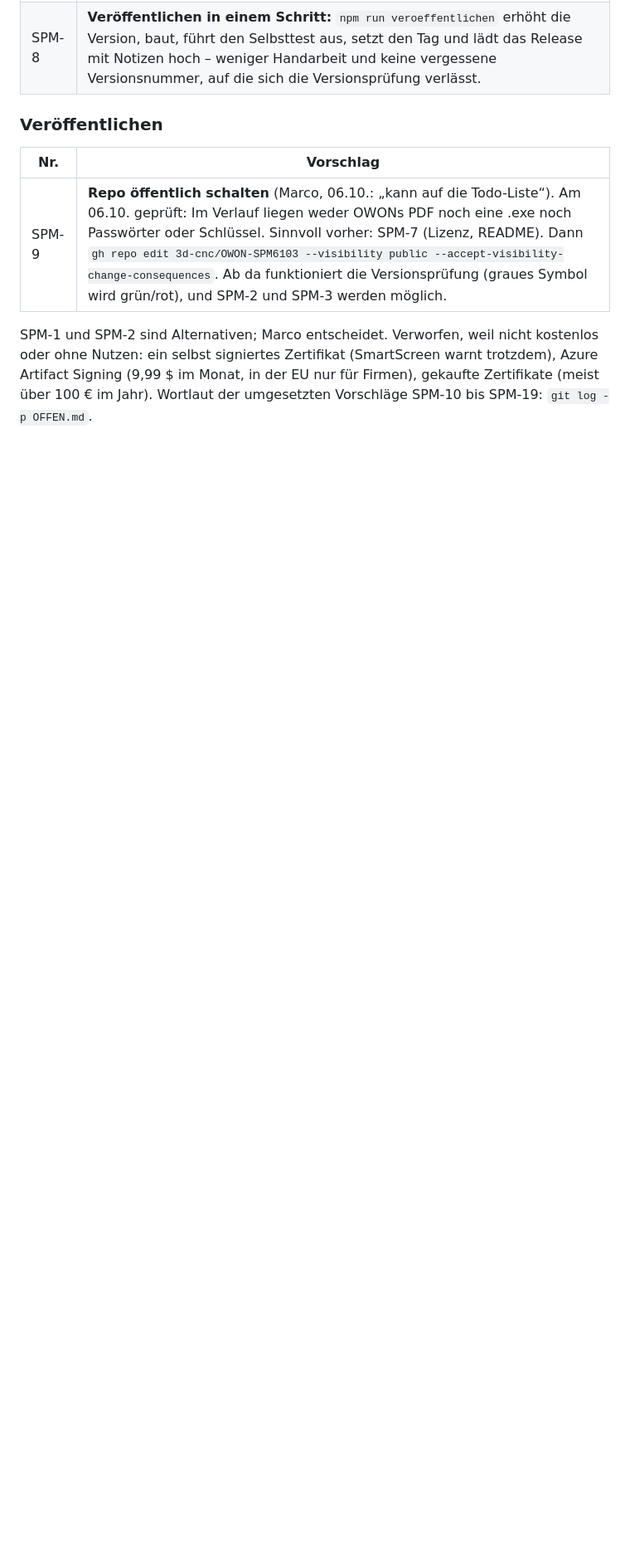
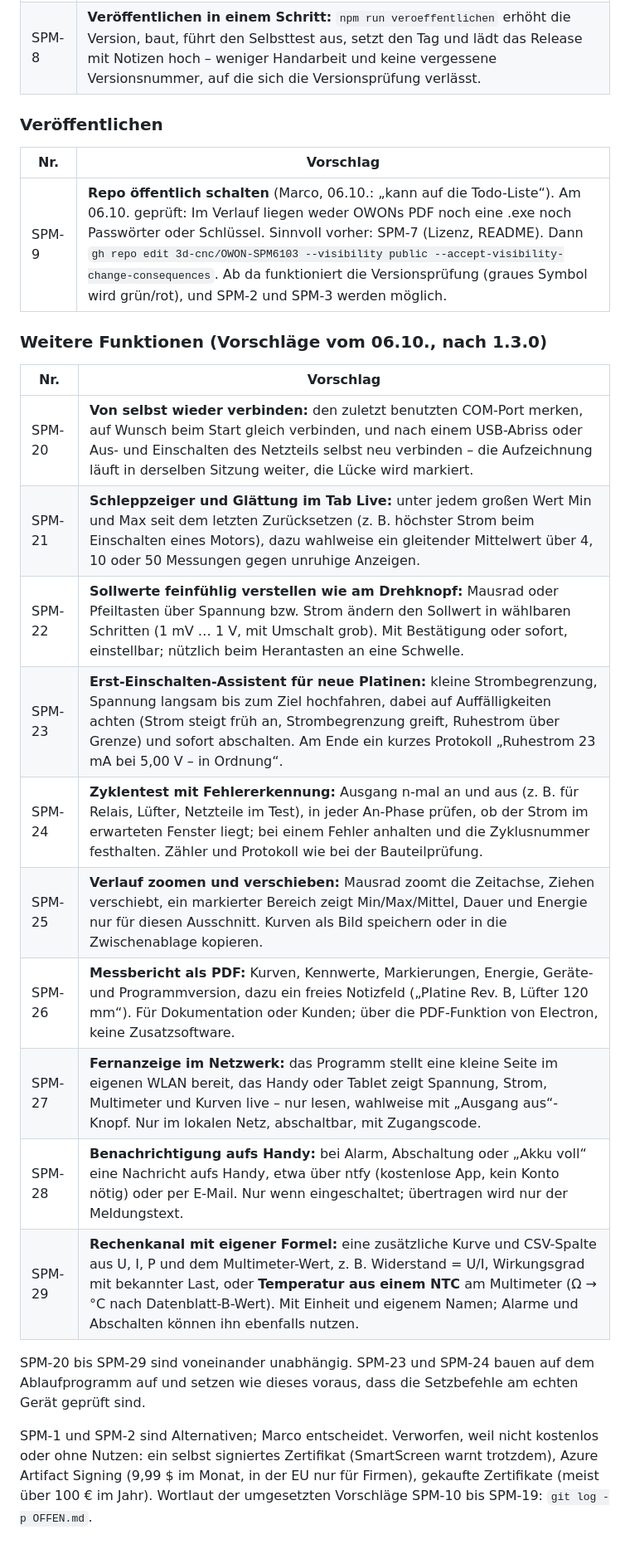
Before and after one commit to 3d-cnc/OWON-SPM6103, a Markdown page: OFFEN.md, the part around one of its changes. Shown at 83% size. GitHub-like rendering; blank space fills up the shorter version.

Commit message:
OFFEN.md: Vorschlaege SPM-20 bis SPM-29 (weitere Funktionen)
Co-Authored-By: Claude Opus 5.5 <noreply@anthropic.com>

```diff
--- a/OFFEN.md
+++ b/OFFEN.md
@@ -56,6 +56,24 @@ nie neu vergeben. Vergeben sind SPM-1 bis SPM-19, **die nächste ist SPM-20**.
 |---|---|
 | SPM-9 | **Repo öffentlich schalten** (Marco, 06.10.: „kann auf die Todo-Liste“). Am 06.10. geprüft: Im Verlauf liegen weder OWONs PDF noch eine .exe noch Passwörter oder Schlüssel. Sinnvoll vorher: SPM-7 (Lizenz, README). Dann `gh repo edit 3d-cnc/OWON-SPM6103 --visibility public --accept-visibility-change-consequences`. Ab da funktioniert die Versionsprüfung (graues Symbol wird grün/rot), und SPM-2 und SPM-3 werden möglich. |
 
+### Weitere Funktionen (Vorschläge vom 06.10., nach 1.3.0)
+
+| Nr. | Vorschlag |
+|---|---|
+| SPM-20 | **Von selbst wieder verbinden:** den zuletzt benutzten COM-Port merken, auf Wunsch beim Start gleich verbinden, und nach einem USB-Abriss oder Aus- und Einschalten des Netzteils selbst neu verbinden – die Aufzeichnung läuft in derselben Sitzung weiter, die Lücke wird markiert. |
+| SPM-21 | **Schleppzeiger und Glättung im Tab Live:** unter jedem großen Wert Min und Max seit dem letzten Zurücksetzen (z. B. höchster Strom beim Einschalten eines Motors), dazu wahlweise ein gleitender Mittelwert über 4, 10 oder 50 Messungen gegen unruhige Anzeigen. |
+| SPM-22 | **Sollwerte feinfühlig verstellen wie am Drehknopf:** Mausrad oder Pfeiltasten über Spannung bzw. Strom ändern den Sollwert in wählbaren Schritten (1 mV … 1 V, mit Umschalt grob). Mit Bestätigung oder sofort, einstellbar; nützlich beim Herantasten an eine Schwelle. |
+| SPM-23 | **Erst-Einschalten-Assistent für neue Platinen:** kleine Strombegrenzung, Spannung langsam bis zum Ziel hochfahren, dabei auf Auffälligkeiten achten (Strom steigt früh an, Strombegrenzung greift, Ruhestrom über Grenze) und sofort abschalten. Am Ende ein kurzes Protokoll „Ruhestrom 23 mA bei 5,00 V – in Ordnung“. |
+| SPM-24 | **Zyklentest mit Fehlererkennung:** Ausgang n-mal an und aus (z. B. für Relais, Lüfter, Netzteile im Test), in jeder An-Phase prüfen, ob der Strom im erwarteten Fenster liegt; bei einem Fehler anhalten und die Zyklusnummer festhalten. Zähler und Protokoll wie bei der Bauteilprüfung. |
+| SPM-25 | **Verlauf zoomen und verschieben:** Mausrad zoomt die Zeitachse, Ziehen verschiebt, ein markierter Bereich zeigt Min/Max/Mittel, Dauer und Energie nur für diesen Ausschnitt. Kurven als Bild speichern oder in die Zwischenablage kopieren. |
+| SPM-26 | **Messbericht als PDF:** Kurven, Kennwerte, Markierungen, Energie, Geräte- und Programmversion, dazu ein freies Notizfeld („Platine Rev. B, Lüfter 120 mm“). Für Dokumentation oder Kunden; über die PDF-Funktion von Electron, keine Zusatzsoftware. |
+| SPM-27 | **Fernanzeige im Netzwerk:** das Programm stellt eine kleine Seite im eigenen WLAN bereit, das Handy oder Tablet zeigt Spannung, Strom, Multimeter und Kurven live – nur lesen, wahlweise mit „Ausgang aus“-Knopf. Nur im lokalen Netz, abschaltbar, mit Zugangscode. |
+| SPM-28 | **Benachrichtigung aufs Handy:** bei Alarm, Abschaltung oder „Akku voll“ eine Nachricht aufs Handy, etwa über ntfy (kostenlose App, kein Konto nötig) oder per E-Mail. Nur wenn eingeschaltet; übertragen wird nur der Meldungstext. |
+| SPM-29 | **Rechenkanal mit eigener Formel:** eine zusätzliche Kurve und CSV-Spalte aus U, I, P und dem Multimeter-Wert, z. B. Widerstand = U/I, Wirkungsgrad mit bekannter Last, oder **Temperatur aus einem NTC** am Multimeter (Ω → °C nach Datenblatt-B-Wert). Mit Einheit und eigenem Namen; Alarme und Abschalten können ihn ebenfalls nutzen. |
+
+SPM-20 bis SPM-29 sind voneinander unabhängig. SPM-23 und SPM-24 bauen auf dem Ablaufprogramm auf und setzen
+wie dieses voraus, dass die Setzbefehle am echten Gerät geprüft sind.
+
 SPM-1 und SPM-2 sind Alternativen; Marco entscheidet. Verworfen, weil nicht kostenlos oder ohne
 Nutzen: ein selbst signiertes Zertifikat (SmartScreen warnt trotzdem), Azure Artifact Signing
 (9,99 $ im Monat, in der EU nur für Firmen), gekaufte Zertifikate (meist über 100 € im Jahr).
```
Also changed, not shown: other parts of OFFEN.md (+1 -1 lines).
